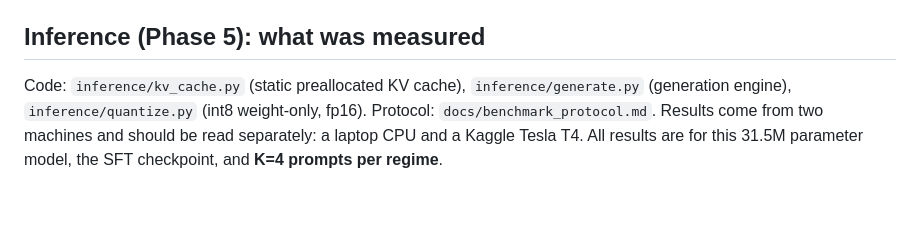
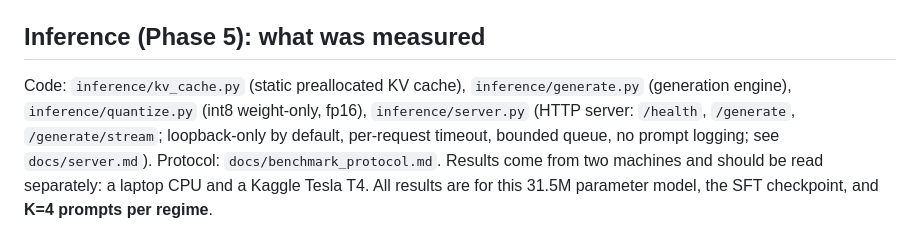
Before and after one commit to Priyanshaur/Glassbox, a Markdown page: README.md, the part around the change. GitHub-like rendering; blank space fills up the shorter version.

```diff
--- a/README.md
+++ b/README.md
@@ -117,7 +117,10 @@ distributions: `docs/results_final.md`.
 ## Inference (Phase 5): what was measured
 
 Code: `inference/kv_cache.py` (static preallocated KV cache), `inference/generate.py`
-(generation engine), `inference/quantize.py` (int8 weight-only, fp16). Protocol:
+(generation engine), `inference/quantize.py` (int8 weight-only, fp16),
+`inference/server.py` (HTTP server: `/health`, `/generate`, `/generate/stream`;
+loopback-only by default, per-request timeout, bounded queue, no prompt logging;
+see `docs/server.md`). Protocol:
 `docs/benchmark_protocol.md`. Results come from two machines and should be read
 separately: a laptop CPU and a Kaggle Tesla T4. All results are for this 31.5M
 parameter model, the SFT checkpoint, and **K=4 prompts per regime**.
```
Also changed, not shown: docs/server.md (added, +115 -0 lines).
